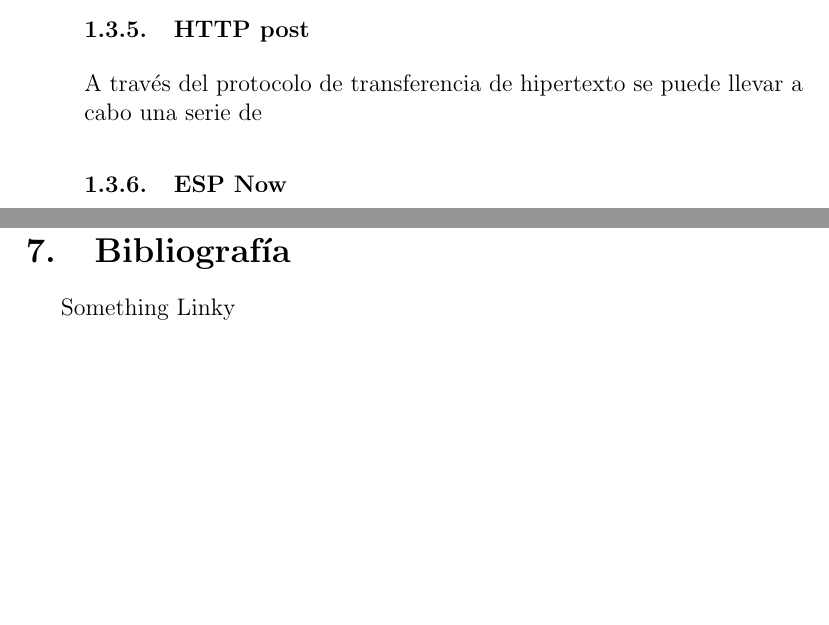
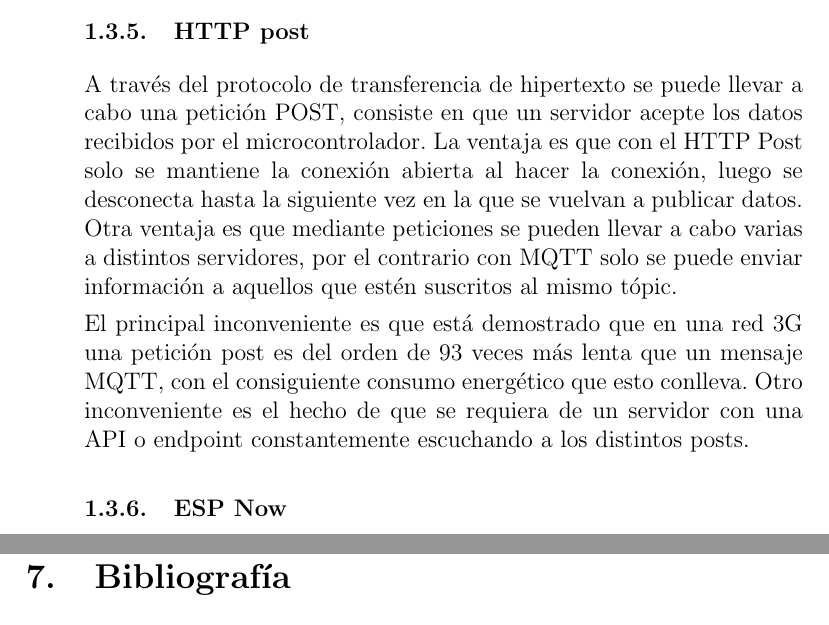
Before and after one commit to RarceD/TFM--Bluetooth-Beacon-Tracking-, a LaTeX document (Technical project/Memmory/rarced_memmory.tex): two parts of pages 9 and 18 of 18, joined at a grey line, cut so that both start at the same text, the shorter picture padded with empty space. Compiled offline with pdfLaTeX.

Commit message:
add esp now example and espnow

```diff
--- a/Technical project/Memmory/rarced_memmory.tex
+++ b/Technical project/Memmory/rarced_memmory.tex
@@ -137,7 +137,16 @@ Defensa de 20 min  40
                 Esta es una opción de que los equipos que escuchan a los beacons envien la información a la web que escucha el mismo
                 topic en el que envían.
             \subsubsection {HTTP post}
-                A través del protocolo de transferencia de hipertexto se puede llevar a cabo una serie de
+                A través del protocolo de transferencia de hipertexto se puede llevar a cabo una petición POST, consiste en que
+                un servidor acepte los datos recibidos por el microcontrolador.
+                La ventaja es que con el HTTP Post solo se mantiene la conexión abierta al hacer la conexión, luego se desconecta hasta
+                la siguiente vez en la que se vuelvan a publicar datos. Otra ventaja es que mediante peticiones se pueden llevar a
+                cabo varias a distintos servidores, por el contrario con MQTT solo se puede enviar información a aquellos que estén
+                suscritos al mismo tópic.
+
+                El principal inconveniente es que está demostrado que en una red 3G una petición post es del orden de 93 veces
+                más lenta que un mensaje MQTT, con el consiguiente consumo energético que esto conlleva. Otro inconveniente es el hecho
+                de que se requiera de un servidor con una API o endpoint constantemente escuchando a los distintos posts.
             \subsubsection {ESP Now}
                 Se plantea la opción de que no todos los equipos que escuchan a los beacons no tengan internet, es por ello por lo
                 que se plantéa llevar a cabo una red de elementos que escuchan y que envian a un único concentrador encargado de enviar
@@ -341,13 +350,5 @@ Defensa de 20 min  40
 \paragraph{hola}
 asdfasd
 
-
-
 \section{Bibliografía}
-\href{https://campus.masterd.es/campusvirtual/index.htm}{Something Linky}
-
-
-
-
-
 \end{document}
```
Also changed, not shown: Technical project/Memmory/rarced_memmory.tex (2 more changed lines), 7 other files.
